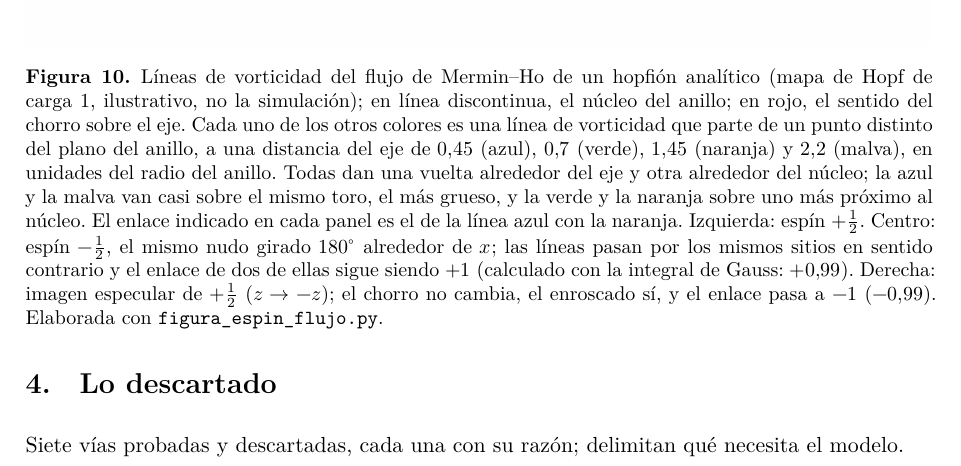
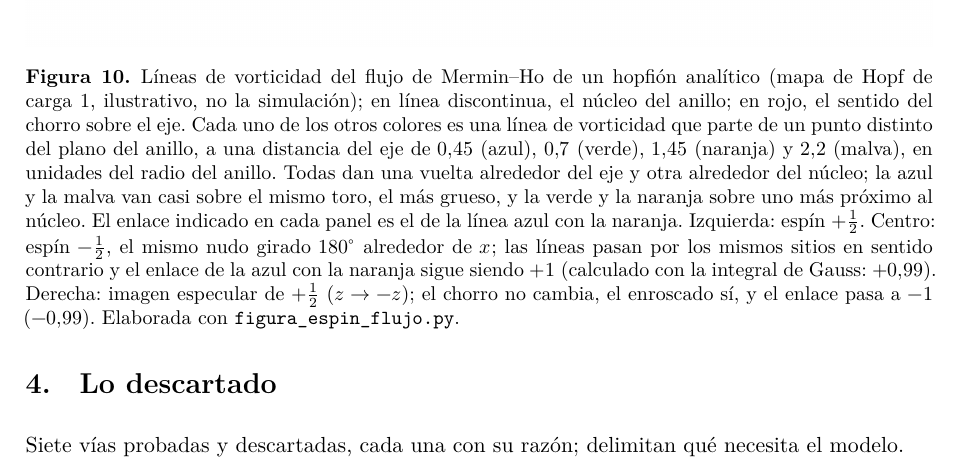
Before and after one commit to ernestoLopezG/leptones-en-el-hyle, a LaTeX paper (preprint/leptones_en_el_hyle.tex): part of page 19 of 31, cut so that both start at the same text. Compiled offline with XeLaTeX.

Commit message:
Pie de la figura de espín ±½: el enlace es el de la línea azul con la naranja
Co-Authored-By: Claude Opus 5.5 <noreply@anthropic.com>
Claude-Session: https://claude.ai/code/session_018XsoNVBcgYF62CjMFbACAb

```diff
--- a/preprint/leptones_en_el_hyle.tex
+++ b/preprint/leptones_en_el_hyle.tex
@@ -351,7 +351,7 @@ Para validar los cálculos numéricos realizados se ha utilizado una malla $150^
 \begin{figure}[!htb]
 \centering
 \includegraphics[width=\textwidth]{fig11_espin_flujo.png}
-\caption{Líneas de vorticidad del flujo de Mermin--Ho de un hopfión analítico (mapa de Hopf de carga~1, ilustrativo, no la simulación); en línea discontinua, el núcleo del anillo; en rojo, el sentido del chorro sobre el eje. Cada uno de los otros colores es una línea de vorticidad que parte de un punto distinto del plano del anillo, a una distancia del eje de $0,45$ (azul), $0,7$ (verde), $1,45$ (naranja) y $2,2$ (malva), en unidades del radio del anillo. Todas dan una vuelta alrededor del eje y otra alrededor del núcleo; la azul y la malva van casi sobre el mismo toro, el más grueso, y la verde y la naranja sobre uno más próximo al núcleo. El enlace indicado en cada panel es el de la línea azul con la naranja. Izquierda: espín $+\tfrac12$. Centro: espín $-\tfrac12$, el mismo nudo girado $180^\circ$ alrededor de $x$; las líneas pasan por los mismos sitios en sentido contrario y el enlace de dos de ellas sigue siendo $+1$ (calculado con la integral de Gauss: $+0,99$). Derecha: imagen especular de $+\tfrac12$ ($z\to-z$); el chorro no cambia, el enroscado sí, y el enlace pasa a $-1$ ($-0,99$). Elaborada con \prog{figura\_espin\_flujo.py}.}
+\caption{Líneas de vorticidad del flujo de Mermin--Ho de un hopfión analítico (mapa de Hopf de carga~1, ilustrativo, no la simulación); en línea discontinua, el núcleo del anillo; en rojo, el sentido del chorro sobre el eje. Cada uno de los otros colores es una línea de vorticidad que parte de un punto distinto del plano del anillo, a una distancia del eje de $0,45$ (azul), $0,7$ (verde), $1,45$ (naranja) y $2,2$ (malva), en unidades del radio del anillo. Todas dan una vuelta alrededor del eje y otra alrededor del núcleo; la azul y la malva van casi sobre el mismo toro, el más grueso, y la verde y la naranja sobre uno más próximo al núcleo. El enlace indicado en cada panel es el de la línea azul con la naranja. Izquierda: espín $+\tfrac12$. Centro: espín $-\tfrac12$, el mismo nudo girado $180^\circ$ alrededor de $x$; las líneas pasan por los mismos sitios en sentido contrario y el enlace de la azul con la naranja sigue siendo $+1$ (calculado con la integral de Gauss: $+0,99$). Derecha: imagen especular de $+\tfrac12$ ($z\to-z$); el chorro no cambia, el enroscado sí, y el enlace pasa a $-1$ ($-0,99$). Elaborada con \prog{figura\_espin\_flujo.py}.}
 \label{fig:espin-flujo}
 \end{figure}
 
```
Also changed, not shown: preprint/leptones_en_el_hyle.pdf.
